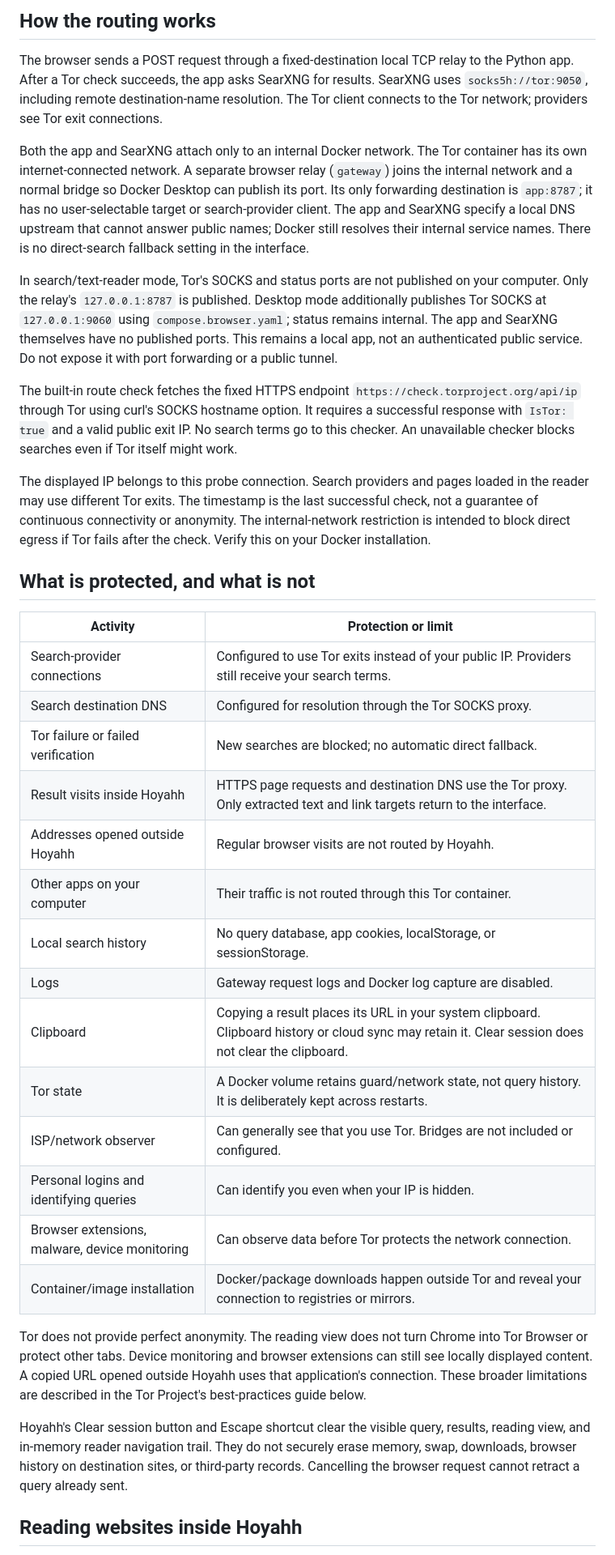
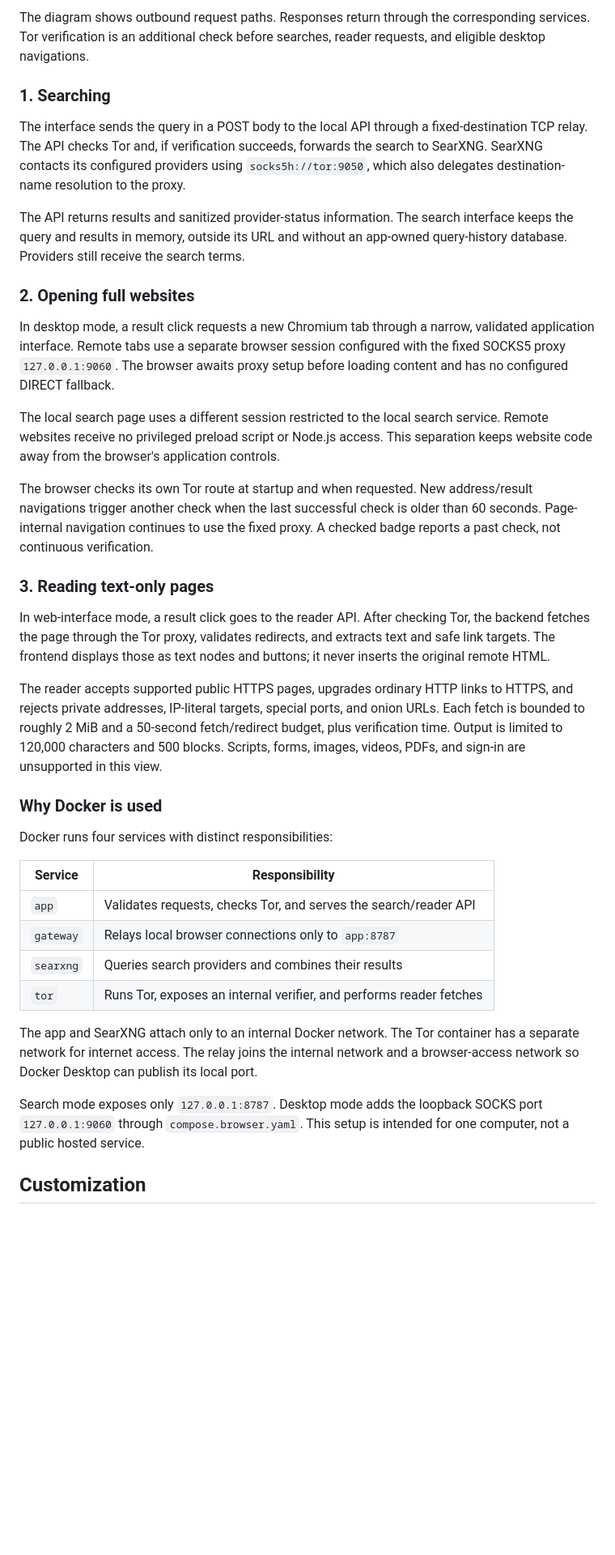
Before and after one commit to Ankit-ku-panda/Hoyahh-Your-Own-Browser, a Markdown page: README.md, the part around one of its changes. Shown at 81% size. Drawn GitHub-style; blank space fills up the shorter version.

````diff
--- a/README.md
+++ b/README.md
@@ -39,39 +129,41 @@ docker compose down
 ```
 
-## How the routing works
+The diagram shows outbound request paths. Responses return through the corresponding services. Tor verification is an additional check before searches, reader requests, and eligible desktop navigations.
 
-The browser sends a POST request through a fixed-destination local TCP relay to the Python app. After a Tor check succeeds, the app asks SearXNG for results. SearXNG uses `socks5h://tor:9050`, including remote destination-name resolution. The Tor client connects to the Tor network; providers see Tor exit connections.
+### 1. Searching
 
-Both the app and SearXNG attach only to an internal Docker network. The Tor container has its own internet-connected network. A separate browser relay (`gateway`) joins the internal network and a normal bridge so Docker Desktop can publish its port. Its only forwarding destination is `app:8787`; it has no user-selectable target or search-provider client. The app and SearXNG specify a local DNS upstream that cannot answer public names; Docker still resolves their internal service names. There is no direct-search fallback setting in the interface.
+The interface sends the query in a POST body to the local API through a fixed-destination TCP relay. The API checks Tor and, if verification succeeds, forwards the search to SearXNG. SearXNG contacts its configured providers using `socks5h://tor:9050`, which also delegates destination-name resolution to the proxy.
 
-In search/text-reader mode, Tor's SOCKS and status ports are not published on your computer. Only the relay's `127.0.0.1:8787` is published. Desktop mode additionally publishes Tor SOCKS at `127.0.0.1:9060` using `compose.browser.yaml`; status remains internal. The app and SearXNG themselves have no published ports. This remains a local app, not an authenticated public service. Do not expose it with port forwarding or a public tunnel.
+The API returns results and sanitized provider-status information. The search interface keeps the query and results in memory, outside its URL and without an app-owned query-history database. Providers still receive the search terms.
 
-The built-in route check fetches the fixed HTTPS endpoint `https://check.torproject.org/api/ip` through Tor using curl's SOCKS hostname option. It requires a successful response with `IsTor: true` and a valid public exit IP. No search terms go to this checker. An unavailable checker blocks searches even if Tor itself might work.
+### 2. Opening full websites
 
-The displayed IP belongs to this probe connection. Search providers and pages loaded in the reader may use different Tor exits. The timestamp is the last successful check, not a guarantee of continuous connectivity or anonymity. The internal-network restriction is intended to block direct egress if Tor fails after the check. Verify this on your Docker installation.
+In desktop mode, a result click requests a new Chromium tab through a narrow, validated application interface. Remote tabs use a separate browser session configured with the fixed SOCKS5 proxy `127.0.0.1:9060`. The browser awaits proxy setup before loading content and has no configured DIRECT fallback.
 
-## What is protected, and what is not
+The local search page uses a different session restricted to the local search service. Remote websites receive no privileged preload script or Node.js access. This separation keeps website code away from the browser's application controls.
 
-| Activity | Protection or limit |
+The browser checks its own Tor route at startup and when requested. New address/result navigations trigger another check when the last successful check is older than 60 seconds. Page-internal navigation continues to use the fixed proxy. A checked badge reports a past check, not continuous verification.
+
+### 3. Reading text-only pages
+
+In web-interface mode, a result click goes to the reader API. After checking Tor, the backend fetches the page through the Tor proxy, validates redirects, and extracts text and safe link targets. The frontend displays those as text nodes and buttons; it never inserts the original remote HTML.
+
+The reader accepts supported public HTTPS pages, upgrades ordinary HTTP links to HTTPS, and rejects private addresses, IP-literal targets, special ports, and onion URLs. Each fetch is bounded to roughly 2 MiB and a 50-second fetch/redirect budget, plus verification time. Output is limited to 120,000 characters and 500 blocks. Scripts, forms, images, videos, PDFs, and sign-in are unsupported in this view.
+
+### Why Docker is used
+
+Docker runs four services with distinct responsibilities:
+
+| Service | Responsibility |
 | --- | --- |
-| Search-provider connections | Configured to use Tor exits instead of your public IP. Providers still receive your search terms. |
-| Search destination DNS | Configured for resolution through the Tor SOCKS proxy. |
-| Tor failure or failed verification | New searches are blocked; no automatic direct fallback. |
-| Result visits inside Hoyahh | HTTPS page requests and destination DNS use the Tor proxy. Only extracted text and link targets return to the interface. |
-| Addresses opened outside Hoyahh | Regular browser visits are not routed by Hoyahh. |
-| Other apps on your computer | Their traffic is not routed through this Tor container. |
-| Local search history | No query database, app cookies, localStorage, or sessionStorage. |
-| Logs | Gateway request logs and Docker log capture are disabled. |
-| Clipboard | Copying a result places its URL in your system clipboard. Clipboard history or cloud sync may retain it. Clear session does not clear the clipboard. |
-| Tor state | A Docker volume retains guard/network state, not query history. It is deliberately kept across restarts. |
-| ISP/network observer | Can generally see that you use Tor. Bridges are not included or configured. |
-| Personal logins and identifying queries | Can identify you even when your IP is hidden. |
-| Browser extensions, malware, device monitoring | Can observe data before Tor protects the network connection. |
-| Container/image installation | Docker/package downloads happen outside Tor and reveal your connection to registries or mirrors. |
+| `app` | Validates requests, checks Tor, and serves the search/reader API |
+| `gateway` | Relays local browser connections only to `app:8787` |
+| `searxng` | Queries search providers and combines their results |
+| `tor` | Runs Tor, exposes an internal verifier, and performs reader fetches |
 
-Tor does not provide perfect anonymity. The reading view does not turn Chrome into Tor Browser or protect other tabs. Device monitoring and browser extensions can still see locally displayed content. A copied URL opened outside Hoyahh uses that application's connection. These broader limitations are described in the Tor Project's best-practices guide below.
+The app and SearXNG attach only to an internal Docker network. The Tor container has a separate network for internet access. The relay joins the internal network and a browser-access network so Docker Desktop can publish its local port.
 
-Hoyahh's Clear session button and Escape shortcut clear the visible query, results, reading view, and in-memory reader navigation trail. They do not securely erase memory, swap, downloads, browser history on destination sites, or third-party records. Cancelling the browser request cannot retract a query already sent.
+Search mode exposes only `127.0.0.1:8787`. Desktop mode adds the loopback SOCKS port `127.0.0.1:9060` through `compose.browser.yaml`. This setup is intended for one computer, not a public hosted service.
 
-## Reading websites inside Hoyahh
+## Customization
 
````
Also changed, not shown: other parts of README.md (+216 -135 lines).
